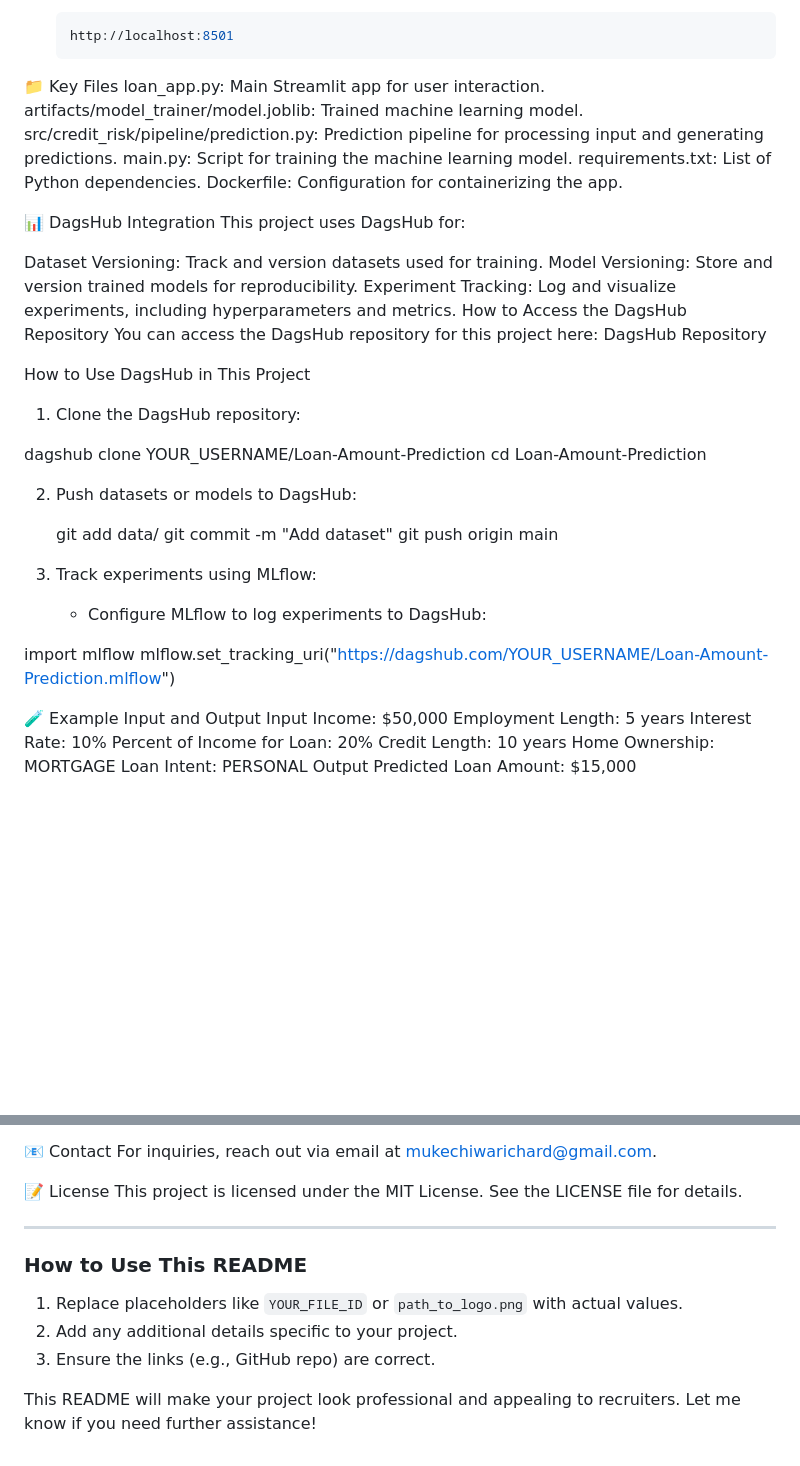
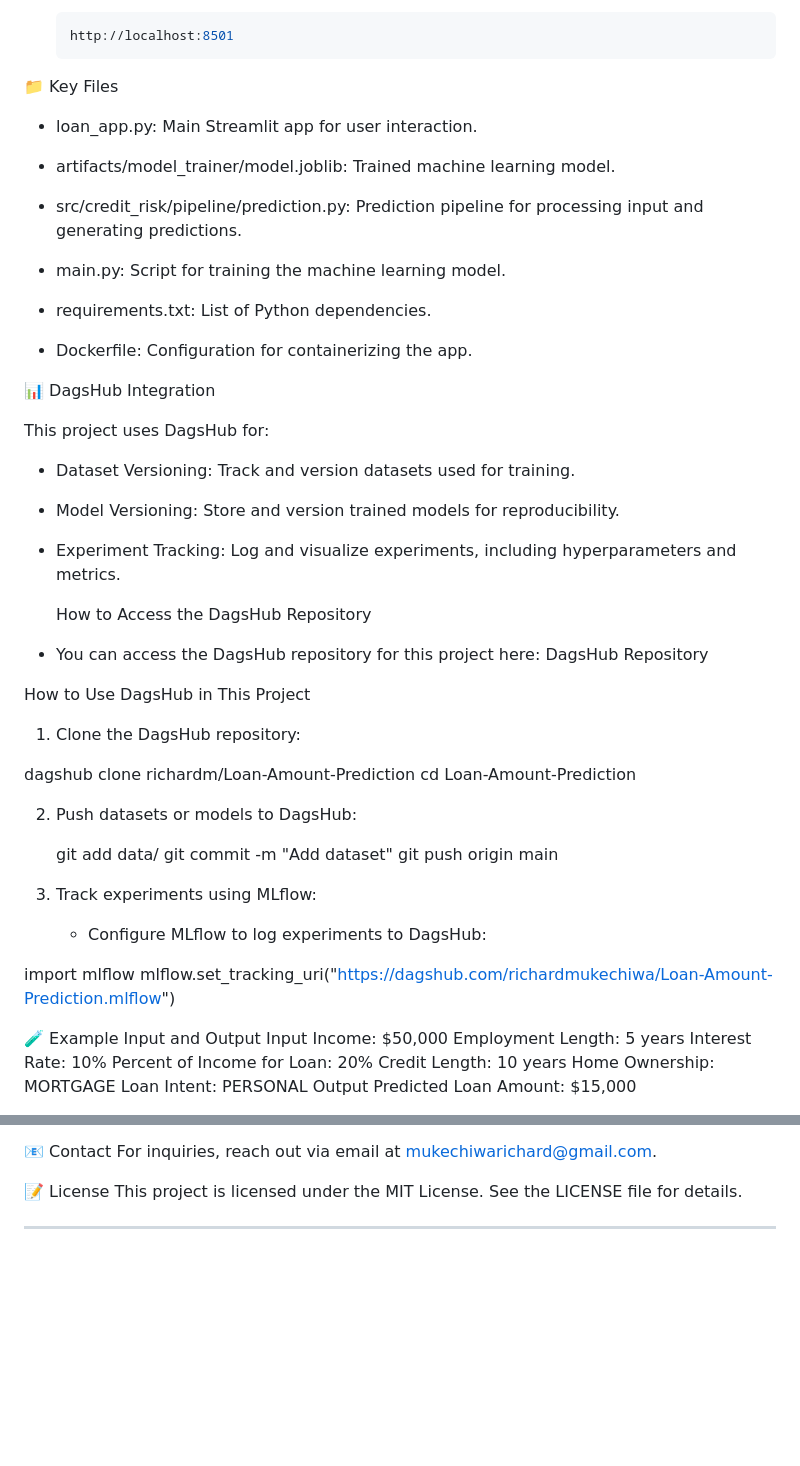
Before and after one commit to richardmukechiwa/Loan-Amount-Prediction, a Markdown page: README.md, 2 parts joined by grey strips. Drawn GitHub-style; blank space fills up the shorter version.

````diff
--- a/README.md
+++ b/README.md
@@ -100,27 +100,39 @@ streamlit run loan_app.py
    ```
 
 📁 Key Files
-loan_app.py: Main Streamlit app for user interaction.
-artifacts/model_trainer/model.joblib: Trained machine learning model.
-src/credit_risk/pipeline/prediction.py: Prediction pipeline for processing input and generating predictions.
-main.py: Script for training the machine learning model.
-requirements.txt: List of Python dependencies.
-Dockerfile: Configuration for containerizing the app.
+
+- loan_app.py: Main Streamlit app for user interaction.
+
+- artifacts/model_trainer/model.joblib: Trained machine learning model.
+
+- src/credit_risk/pipeline/prediction.py: Prediction pipeline for processing input and
+  generating predictions.
+
+- main.py: Script for training the machine learning model.
+
+- requirements.txt: List of Python dependencies.
+
+- Dockerfile: Configuration for containerizing the app.
 
 📊 DagsHub Integration
+
 This project uses DagsHub for:
 
-Dataset Versioning: Track and version datasets used for training.
-Model Versioning: Store and version trained models for reproducibility.
-Experiment Tracking: Log and visualize experiments, including hyperparameters and metrics.
-How to Access the DagsHub Repository
-You can access the DagsHub repository for this project here: DagsHub Repository
+- Dataset Versioning: Track and version datasets used for training.
+
+- Model Versioning: Store and version trained models for reproducibility.
+
+- Experiment Tracking: Log and visualize experiments, including hyperparameters and metrics.
+
+  How to Access the DagsHub Repository
+
+- You can access the DagsHub repository for this project here: DagsHub Repository
 
 How to Use DagsHub in This Project
 
 1. Clone the DagsHub repository:
 
-dagshub clone YOUR_USERNAME/Loan-Amount-Prediction
+dagshub clone richardm/Loan-Amount-Prediction
 cd Loan-Amount-Prediction
 
 2. Push datasets or models to DagsHub:
@@ -133,7 +145,7 @@ git push origin main
    - Configure MLflow to log experiments to DagsHub:
 
 import mlflow
-mlflow.set_tracking_uri("https://dagshub.com/YOUR_USERNAME/Loan-Amount-Prediction.mlflow")
+mlflow.set_tracking_uri("https://dagshub.com/richardmukechiwa/Loan-Amount-Prediction.mlflow")
 
 
 🧪 Example Input and Output
@@ -167,10 +179,3 @@ This project is licensed under the MIT License. See the LICENSE file for details
 
 
 ---
-
-### **How to Use This README**
-1. Replace placeholders like `YOUR_FILE_ID` or `path_to_logo.png` with actual values.
-2. Add any additional details specific to your project.
-3. Ensure the links (e.g., GitHub repo) are correct.
-
-This README will make your project look professional and appealing to recruiters. Let me know if you need further assistance!
````
